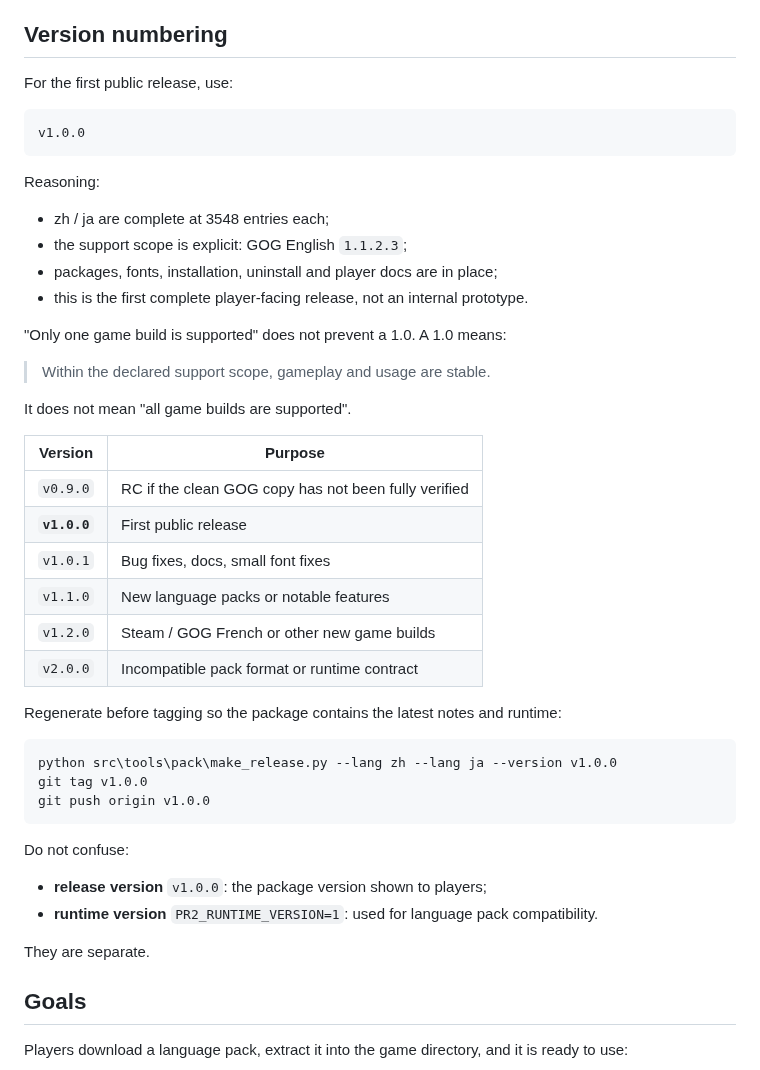
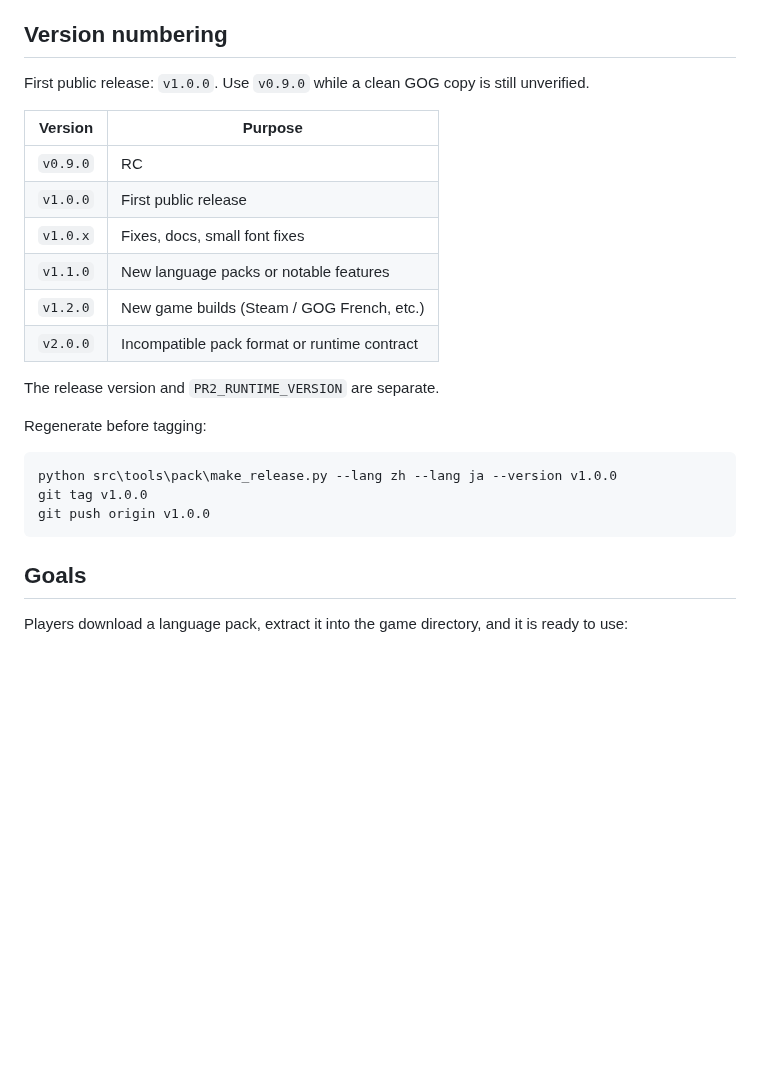
Before and after one commit to mrchenguozheng/Port-Royale-2-Localization, a Markdown page: docs/en/release.md, the part around the change. Rendered like a GitHub page; blank space fills up the shorter version.

````diff
--- a/docs/en/release.md
+++ b/docs/en/release.md
@@ -8,48 +8,26 @@ builds are out of scope; do not deploy these packages to them. Future work is in
 
 ## Version numbering
 
-For the first public release, use:
-
-```
-v1.0.0
-```
-
-Reasoning:
-
-- zh / ja are complete at 3548 entries each;
-- the support scope is explicit: GOG English `1.1.2.3`;
-- packages, fonts, installation, uninstall and player docs are in place;
-- this is the first complete player-facing release, not an internal prototype.
-
-"Only one game build is supported" does not prevent a 1.0. A 1.0 means:
-
-> Within the declared support scope, gameplay and usage are stable.
-
-It does not mean "all game builds are supported".
+First public release: `v1.0.0`. Use `v0.9.0` while a clean GOG copy is still unverified.
 
 | Version | Purpose |
 |---|---|
-| `v0.9.0` | RC if the clean GOG copy has not been fully verified |
-| **`v1.0.0`** | First public release |
-| `v1.0.1` | Bug fixes, docs, small font fixes |
+| `v0.9.0` | RC |
+| `v1.0.0` | First public release |
+| `v1.0.x` | Fixes, docs, small font fixes |
 | `v1.1.0` | New language packs or notable features |
-| `v1.2.0` | Steam / GOG French or other new game builds |
+| `v1.2.0` | New game builds (Steam / GOG French, etc.) |
 | `v2.0.0` | Incompatible pack format or runtime contract |
 
-Regenerate before tagging so the package contains the latest notes and runtime:
+The release version and `PR2_RUNTIME_VERSION` are separate.
+
+Regenerate before tagging:
 
 ```bat
 python src\tools\pack\make_release.py --lang zh --lang ja --version v1.0.0
 git tag v1.0.0
 git push origin v1.0.0
 ```
-
-Do not confuse:
-
-- **release version** `v1.0.0`: the package version shown to players;
-- **runtime version** `PR2_RUNTIME_VERSION=1`: used for language pack compatibility.
-
-They are separate.
 
 ## Goals
 
````
Also changed, not shown: docs/发行版.md (+9 -31 lines).
